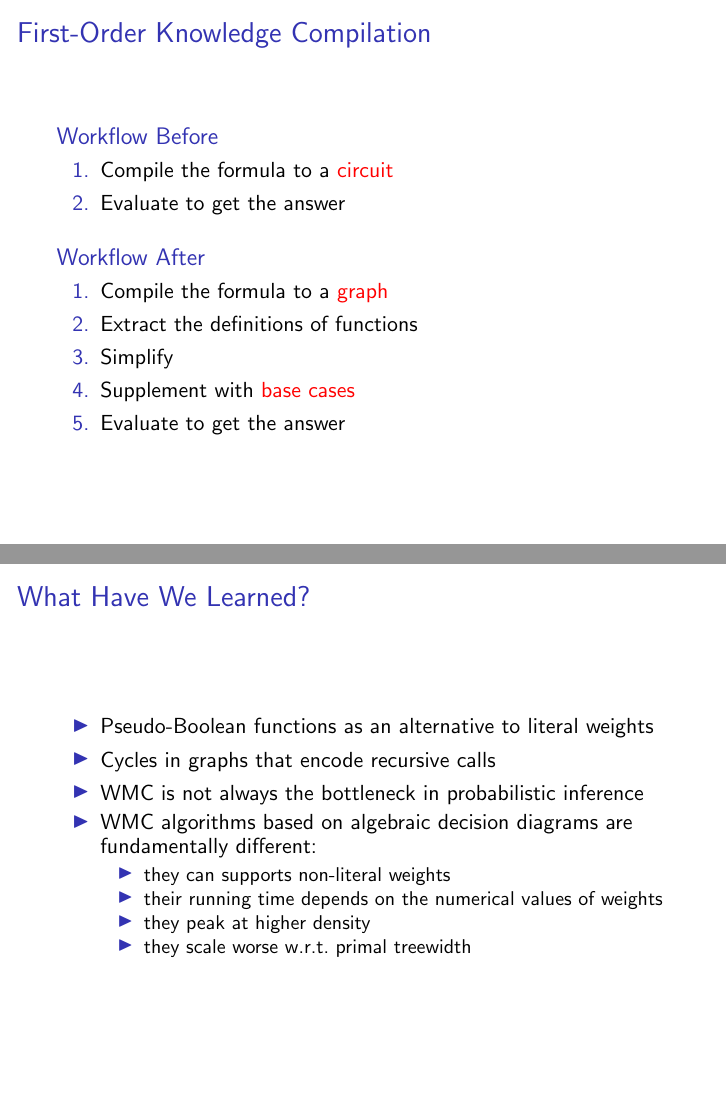
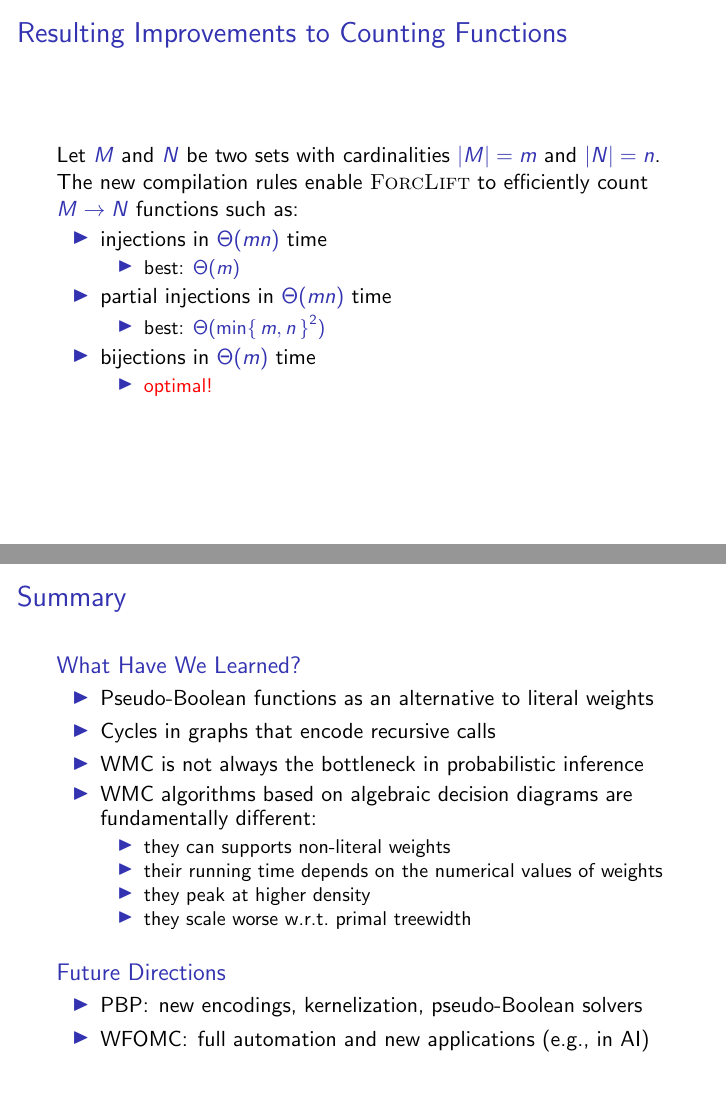
Before and after one commit to dilkas/phd-thesis, LaTeX slides (viva/talk.tex): pages 15 and 21 of 21, joined at a grey line. Compiled offline with pdfLaTeX.

Commit message:
Integrate some feedback

```diff
--- a/viva/talk.tex
+++ b/viva/talk.tex
@@ -35,7 +35,7 @@
 \author{Paulius Dilkas}
 \title{Generalising Weighted Model Counting}
 \institute{University of Edinburgh, UK}
-\date{1st November 2022}
+\date{Viva Voce}
 
 \begin{document}
 %\addtobeamertemplate{block begin}{\setlength\abovedisplayskip{0pt}}
@@ -261,22 +261,44 @@
   \end{example}
 \end{frame}
 
-\begin{frame}{First-Order Knowledge Compilation}
-  \begin{block}{Workflow Before}
-    \begin{enumerate}
-      \item Compile the formula to a \alert{circuit}
-      \item Evaluate to get the answer
-    \end{enumerate}
-  \end{block}
-  \begin{block}{Workflow After}
-    \begin{enumerate}
-      \item Compile the formula to a \alert{graph}
-      \item Extract the definitions of functions
-      \item Simplify
-      \item Supplement with \alert{base cases}
-      \item Evaluate to get the answer
-    \end{enumerate}
-  \end{block}
+% \begin{frame}{First-Order Knowledge Compilation}
+%   \begin{block}{Workflow Before}
+%     \begin{enumerate}
+%       \item Compile the formula to a \alert{circuit}
+%       \item Evaluate to get the answer
+%     \end{enumerate}
+%   \end{block}
+%   \begin{block}{Workflow After}
+%     \begin{enumerate}
+%       \item Compile the formula to a \alert{graph}
+%       \item Extract the definitions of functions
+%       \item Simplify
+%       \item Supplement with \alert{base cases}
+%       \item Evaluate to get the answer
+%     \end{enumerate}
+%   \end{block}
+% \end{frame}
+
+\begin{frame}{Resulting Improvements to Counting Functions}
+  Let \structure{$M$} and \structure{$N$} be two sets with cardinalities
+  \structure{$|M| = m$} and \structure{$|N| = n$}.
+
+  The new compilation rules enable \textsc{ForcLift} to efficiently count
+  \structure{$M \to N$} functions such as:
+  \begin{itemize}
+    \item injections in \structure{$\Theta(mn)$} time
+          \begin{itemize}
+            \item best: \structure{$\Theta(m)$}
+          \end{itemize}
+    \item partial injections in \structure{$\Theta(mn)$} time
+          \begin{itemize}
+            \item best: \structure{$\Theta({\min\{\, m, n \,\}}^2)$}
+          \end{itemize}
+          \item bijections in \structure{$\Theta(m)$} time
+          \begin{itemize}
+            \item \alert{optimal!}
+          \end{itemize}
+  \end{itemize}
 \end{frame}
 
 \begin{frame}
@@ -379,7 +401,9 @@
   \includegraphics{linearbase.pdf}
 \end{frame}
 
-\begin{frame}{What Have We Learned?}
+% Mention the applicability of WMC and the two main strands of my contributions
+\begin{frame}{Summary}
+  \begin{block}{What Have We Learned?}
     \begin{itemize}
       \item Pseudo-Boolean functions as an alternative to literal weights
       \item Cycles in graphs that encode recursive calls
@@ -392,6 +416,13 @@
         \item they scale worse w.r.t.\ primal treewidth
       \end{itemize}
     \end{itemize}
+  \end{block}
+  \begin{block}{Future Directions}
+    \begin{itemize}
+      \item PBP\@: new encodings, kernelization, pseudo-Boolean solvers
+      \item WFOMC\@: full automation and new applications (e.g., in AI)
+    \end{itemize}
+  \end{block}
 \end{frame}
 
 % IMPORTANCE, ORIGINALITY, CORRECTNESS
```
Also changed, not shown: viva/talk.pdf. Lines whose indentation alone changed are shown as unchanged.
